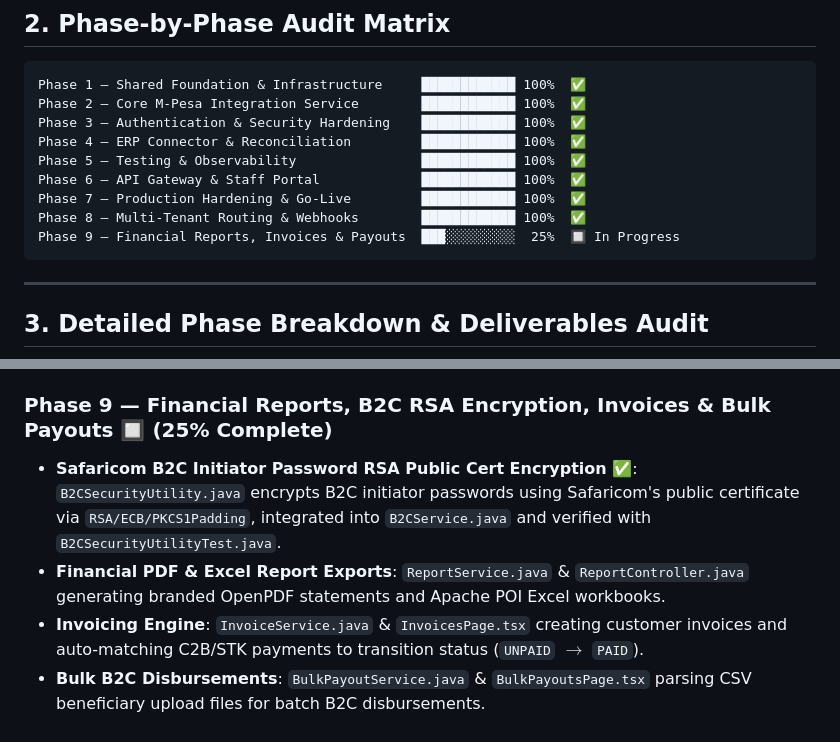
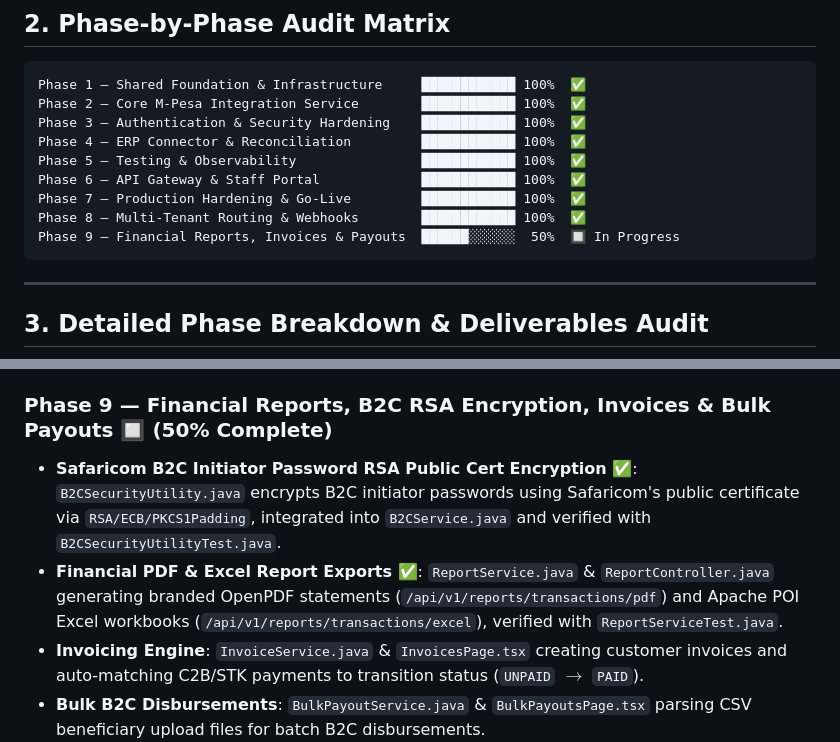
Before and after one commit to odhjustingabriel/OpenFloat-M-Pesa-Middleware-Platform, a Markdown page: docs/audit-summary.md, 2 parts joined by grey strips. Drawn GitHub-style.

````diff
--- a/docs/audit-summary.md
+++ b/docs/audit-summary.md
@@ -24,7 +24,7 @@ Phase 5 — Testing & Observability                █████████
 Phase 6 — API Gateway & Staff Portal             ████████████ 100%  ✅
 Phase 7 — Production Hardening & Go-Live         ████████████ 100%  ✅
 Phase 8 — Multi-Tenant Routing & Webhooks        ████████████ 100%  ✅
-Phase 9 — Financial Reports, Invoices & Payouts  ███░░░░░░░░░  25%  🔲 In Progress
+Phase 9 — Financial Reports, Invoices & Payouts  ██████░░░░░░  50%  🔲 In Progress
 ```
 
 ---
@@ -101,9 +101,9 @@ Phase 9 — Financial Reports, Invoices & Payouts  ███░░░░░░
 * **Manager Reconciliation Engine**: `ReconciliationService.java` handling manual payment reconciliation overrides and discrepancy resolution.
 * **Staff Portal Extension Views**: `ClientManagementPage.tsx`, `AccountReferencesPage.tsx`, `WebhookLogsPage.tsx`, and `ReconciliationPage.tsx`.
 
-### Phase 9 — Financial Reports, B2C RSA Encryption, Invoices & Bulk Payouts 🔲 (25% Complete)
+### Phase 9 — Financial Reports, B2C RSA Encryption, Invoices & Bulk Payouts 🔲 (50% Complete)
 * **Safaricom B2C Initiator Password RSA Public Cert Encryption ✅**: `B2CSecurityUtility.java` encrypts B2C initiator passwords using Safaricom's public certificate via `RSA/ECB/PKCS1Padding`, integrated into `B2CService.java` and verified with `B2CSecurityUtilityTest.java`.
-* **Financial PDF & Excel Report Exports**: `ReportService.java` & `ReportController.java` generating branded OpenPDF statements and Apache POI Excel workbooks.
+* **Financial PDF & Excel Report Exports ✅**: `ReportService.java` & `ReportController.java` generating branded OpenPDF statements (`/api/v1/reports/transactions/pdf`) and Apache POI Excel workbooks (`/api/v1/reports/transactions/excel`), verified with `ReportServiceTest.java`.
 * **Invoicing Engine**: `InvoiceService.java` & `InvoicesPage.tsx` creating customer invoices and auto-matching C2B/STK payments to transition status (`UNPAID` $\rightarrow$ `PAID`).
 * **Bulk B2C Disbursements**: `BulkPayoutService.java` & `BulkPayoutsPage.tsx` parsing CSV beneficiary upload files for batch B2C disbursements.
 
````
Also changed, not shown: docs/implementation_plan.md (+4 -2 lines), docs/walkthrough.md (+3 -2 lines).
